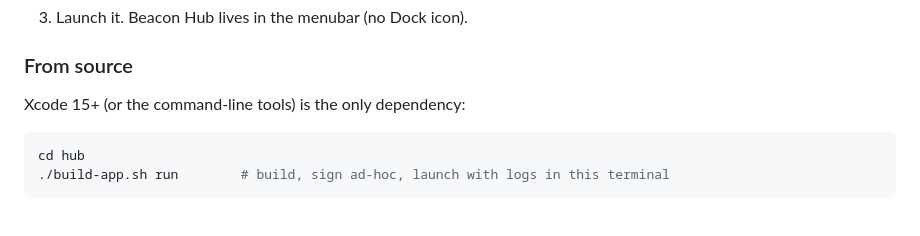
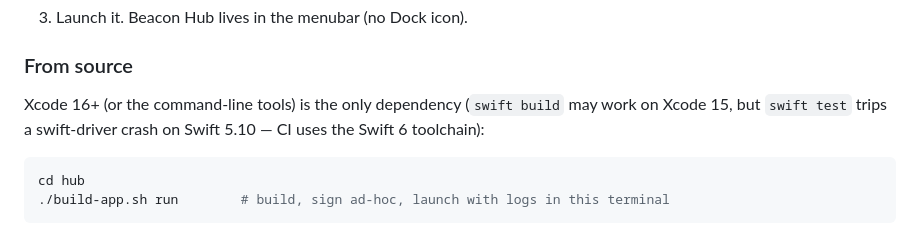
Before and after one commit to angaziz/beacon, a Markdown page: hub/README.md, the part around the change. GitHub-like rendering.

Commit message:
docs(hub): Xcode 16+ for development (swift test crashes on Swift 5.10)
Co-Authored-By: Claude Fable 5 <noreply@anthropic.com>

````diff
--- a/hub/README.md
+++ b/hub/README.md
@@ -24,7 +24,7 @@ Requirements: macOS 13+, Bluetooth, [Claude Code](https://claude.com/claude-code
 
 ### From source
 
-Xcode 15+ (or the command-line tools) is the only dependency:
+Xcode 16+ (or the command-line tools) is the only dependency (`swift build` may work on Xcode 15, but `swift test` trips a swift-driver crash on Swift 5.10 — CI uses the Swift 6 toolchain):
 
 ```bash
 cd hub
````
